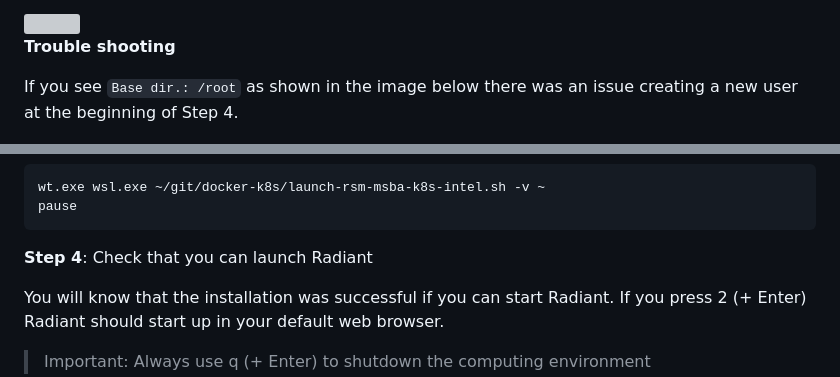
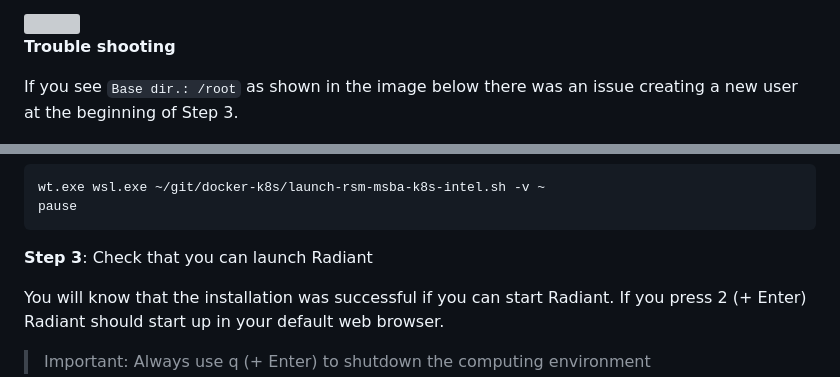
Before and after one commit to radiant-rstats/docker-k8s, a Markdown page: install/rsm-msba-windows.md, 2 parts joined by grey strips. GitHub-like rendering; grey boxes are pictures that could not be loaded.

````diff
--- a/install/rsm-msba-windows.md
+++ b/install/rsm-msba-windows.md
@@ -167,7 +158,7 @@ The created and launched script will finalize the installation of the computing
 
 **Trouble shooting**
 
-If you see `Base dir.: /root` as shown in the image below there was an issue creating a new user at the beginning of Step 4.
+If you see `Base dir.: /root` as shown in the image below there was an issue creating a new user at the beginning of Step 3.
 
 <img src="figures/ubuntu-root.png" width="500px">
 
@@ -197,7 +188,7 @@ wt.exe wsl.exe ~/git/docker-k8s/launch-rsm-msba-k8s-intel.sh -v ~
 pause
 ```
 
-**Step 4**: Check that you can launch Radiant
+**Step 3**: Check that you can launch Radiant
 
 You will know that the installation was successful if you can start Radiant. If you press 2 (+ Enter) Radiant should start up in your default web browser.
 
````
Also changed, not shown: other parts of install/rsm-msba-windows.md (+32 -41 lines), install/rsm-msba-macos-arm.md (+2 -2 lines).
